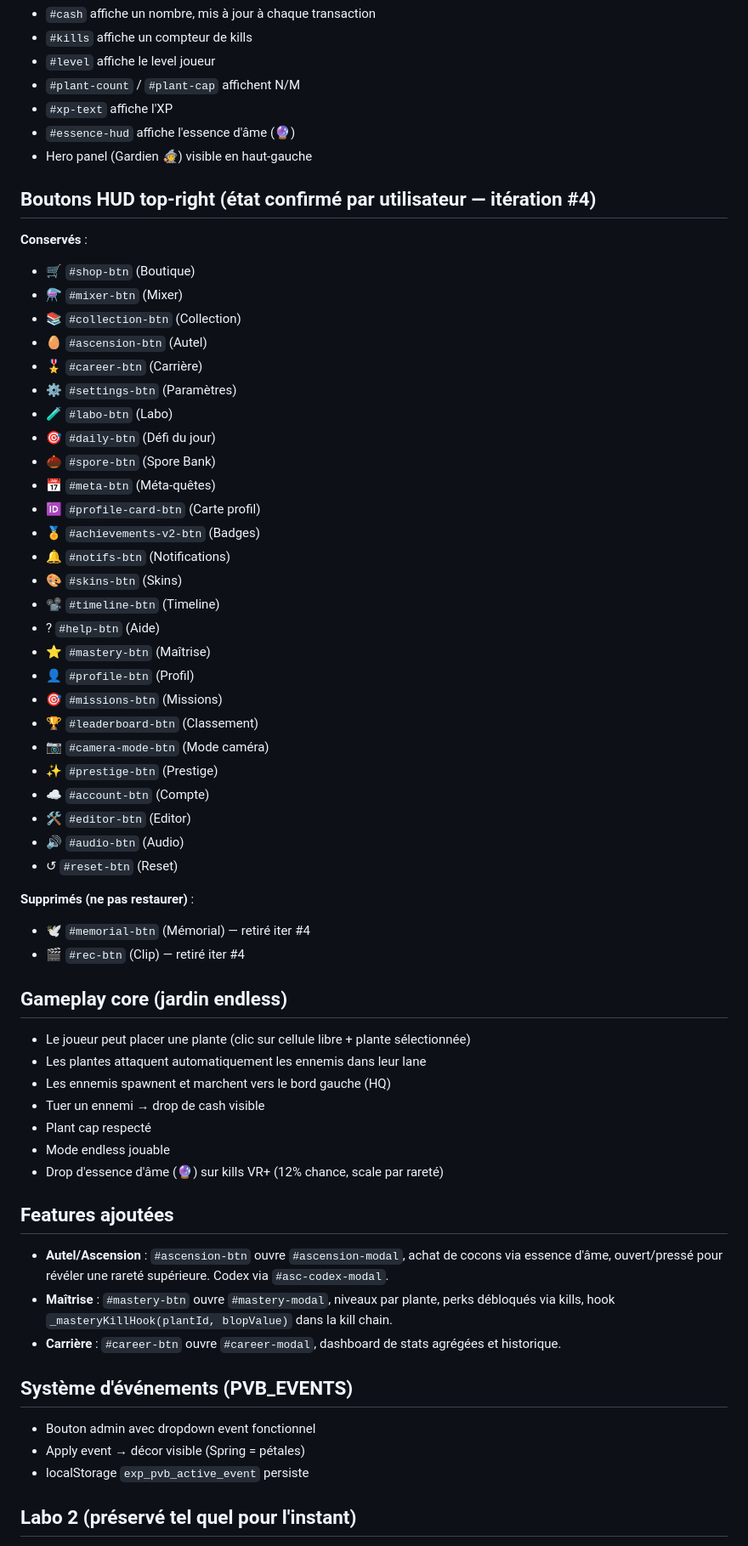
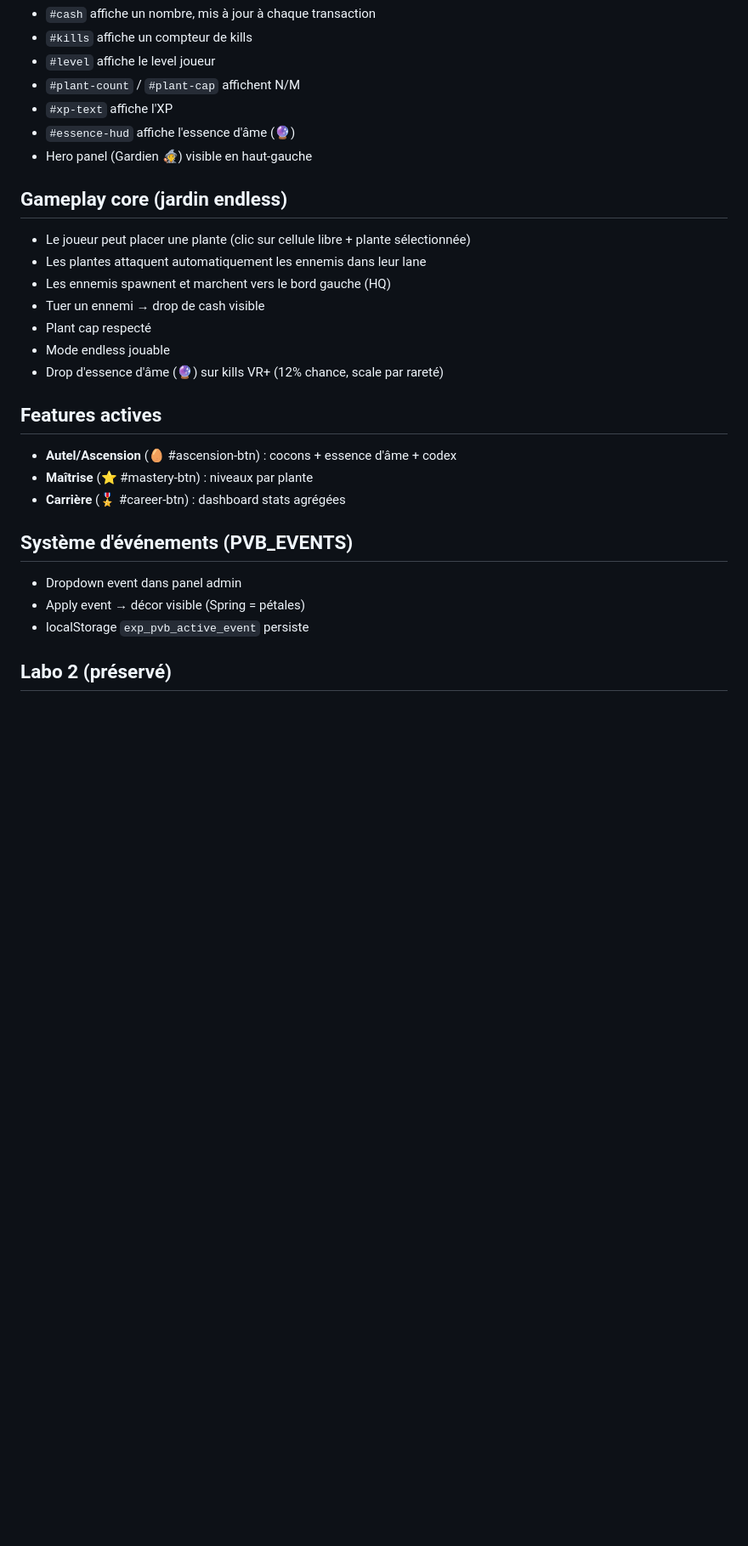
Before and after one commit to juliennuk62-rgb/plants-vs-blops, a Markdown page: KNOWN-GOOD.md, the part around one of its changes. Shown at 85% size. Rendered like a GitHub page; blank space fills up the shorter version.

```diff
--- a/KNOWN-GOOD.md
+++ b/KNOWN-GOOD.md
@@ -33,40 +78,6 @@ récupérer Autel/Maîtrise/Carrière fonctionnels. Lignes : 20,902.
 - `#essence-hud` affiche l'essence d'âme (🔮)
 - Hero panel (Gardien 🧙) visible en haut-gauche
 
-## Boutons HUD top-right (état confirmé par utilisateur — itération #4)
-
-**Conservés** :
-- 🛒 `#shop-btn` (Boutique)
-- ⚗ `#mixer-btn` (Mixer)
-- 📚 `#collection-btn` (Collection)
-- 🥚 `#ascension-btn` (Autel)
-- 🎖 `#career-btn` (Carrière)
-- ⚙ `#settings-btn` (Paramètres)
-- 🧪 `#labo-btn` (Labo)
-- 🎯 `#daily-btn` (Défi du jour)
-- 🌰 `#spore-btn` (Spore Bank)
-- 📅 `#meta-btn` (Méta-quêtes)
-- 🆔 `#profile-card-btn` (Carte profil)
-- 🏅 `#achievements-v2-btn` (Badges)
-- 🔔 `#notifs-btn` (Notifications)
-- 🎨 `#skins-btn` (Skins)
-- 📽 `#timeline-btn` (Timeline)
-- ? `#help-btn` (Aide)
-- ⭐ `#mastery-btn` (Maîtrise)
-- 👤 `#profile-btn` (Profil)
-- 🎯 `#missions-btn` (Missions)
-- 🏆 `#leaderboard-btn` (Classement)
-- 📷 `#camera-mode-btn` (Mode caméra)
-- ✨ `#prestige-btn` (Prestige)
-- ☁ `#account-btn` (Compte)
-- 🛠 `#editor-btn` (Editor)
-- 🔊 `#audio-btn` (Audio)
-- ↺ `#reset-btn` (Reset)
-
-**Supprimés (ne pas restaurer)** :
-- 🕊 `#memorial-btn` (Mémorial) — retiré iter #4
-- 🎬 `#rec-btn` (Clip) — retiré iter #4
-
 ## Gameplay core (jardin endless)
 
 - Le joueur peut placer une plante (clic sur cellule libre + plante sélectionnée)
@@ -77,17 +88,17 @@ récupérer Autel/Maîtrise/Carrière fonctionnels. Lignes : 20,902.
 - Mode endless jouable
 - Drop d'essence d'âme (🔮) sur kills VR+ (12% chance, scale par rareté)
 
-## Features ajoutées
+## Features actives
 
-- **Autel/Ascension** : `#ascension-btn` ouvre `#ascension-modal`, achat de cocons via essence d'âme, ouvert/pressé pour révéler une rareté supérieure. Codex via `#asc-codex-modal`.
-- **Maîtrise** : `#mastery-btn` ouvre `#mastery-modal`, niveaux par plante, perks débloqués via kills, hook `_masteryKillHook(plantId, blopValue)` dans la kill chain.
-- **Carrière** : `#career-btn` ouvre `#career-modal`, dashboard de stats agrégées et historique.
+- **Autel/Ascension** (🥚 #ascension-btn) : cocons + essence d'âme + codex
+- **Maîtrise** (⭐ #mastery-btn) : niveaux par plante
+- **Carrière** (🎖 #career-btn) : dashboard stats agrégées
 
 ## Système d'événements (PVB_EVENTS)
 
-- Bouton admin avec dropdown event fonctionnel
+- Dropdown event dans panel admin
 - Apply event → décor visible (Spring = pétales)
 - localStorage `exp_pvb_active_event` persiste
 
-## Labo 2 (préservé tel quel pour l'instant)
+## Labo 2 (préservé)
 
```
Also changed, not shown: other parts of KNOWN-GOOD.md (+51 -6 lines), IMPROVEMENT-LOG.md (+2 -1 lines).
